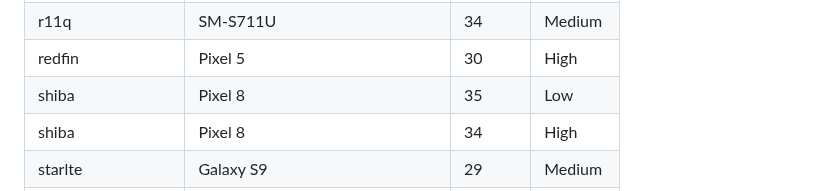
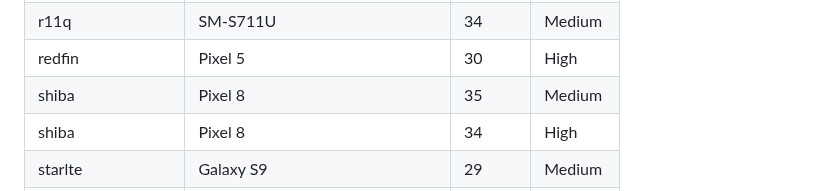
Before and after one commit to mozilla-mobile/testops-tools, a Markdown page: ftl-devices/devices.md, the part around the change. GitHub-like rendering.

Commit message:
Automated update of devices.md

```diff
--- a/ftl-devices/devices.md
+++ b/ftl-devices/devices.md
@@ -97,7 +97,7 @@
 | r11 | Google Pixel Watch | 30 | Medium |
 | r11q | SM-S711U | 34 | Medium |
 | redfin | Pixel 5 | 30 | High |
-| shiba | Pixel 8 | 35 | Low |
+| shiba | Pixel 8 | 35 | Medium |
 | shiba | Pixel 8 | 34 | High |
 | starlte | Galaxy S9 | 29 | Medium |
 | t2q | Galaxy S21 Plus | 34 | Medium |
```
